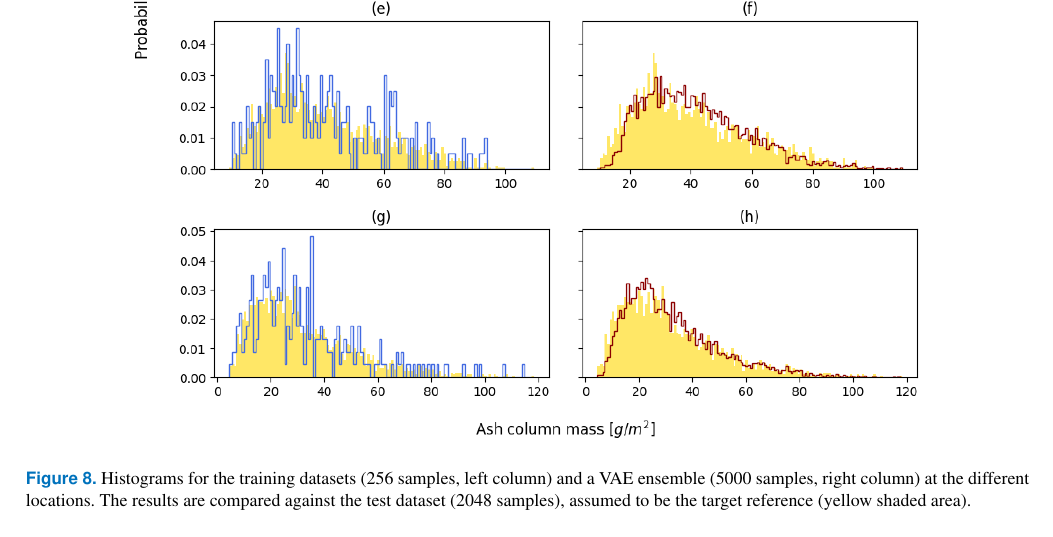
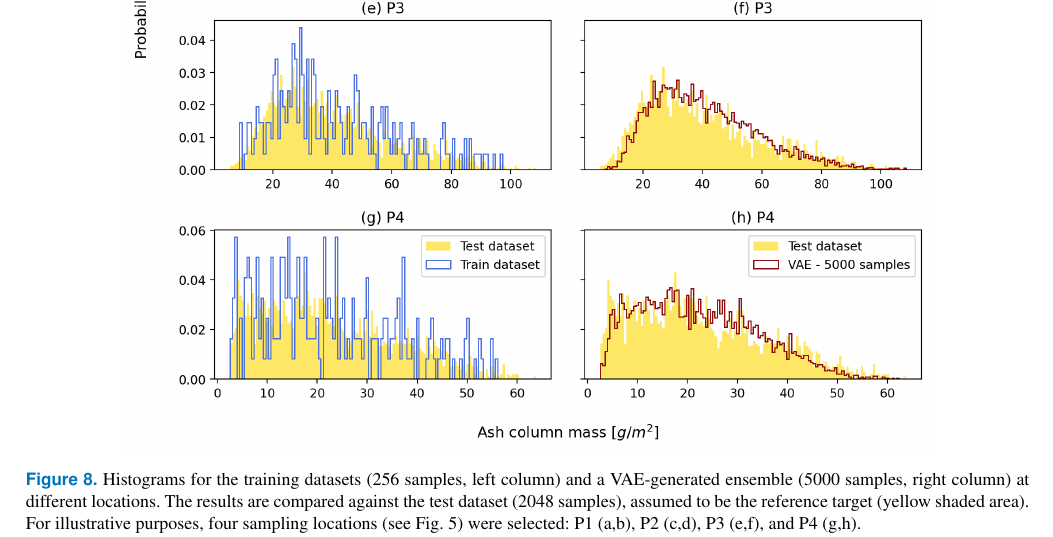
Before and after one commit to lmingari/egusphere-2025-6097, a LaTeX document (main.tex): part of page 11 of 14, cut so that both start at the same text. Compiled offline with pdfLaTeX; a missing font is replaced by an installed copy or a similar font; a LaTeX package or settings file that is missing is left out.

Commit message:
Added sampling locations

```diff
--- a/main.tex
+++ b/main.tex
@@ -419,12 +419,15 @@ In order to examine whether the sampled ensemble provides a good approximation t
 
 \begin{figure*}[ht]
   \centering
-  \includegraphics[width=0.8\textwidth]{histograms}
+  \includegraphics[width=0.8\textwidth]{f08}
   \caption{%
-    Histograms for the training datasets (256 samples, left column) and
-    a VAE ensemble (5000 samples, right column) at the different locations.
-    The results are compared against the test dataset (2048 samples),
-    assumed to be the target reference (yellow shaded area).
+    Histograms for the training datasets (256 samples, left column)
+    and a VAE-generated ensemble (5000 samples, right column) at
+    different locations. The results are compared against the
+    test dataset (2048 samples), assumed to be the reference target
+    (yellow shaded area). For illustrative purposes, four sampling
+    locations (see Fig.~\ref{fig:mean_test}) were selected:
+    P1 (a,b), P2 (c,d), P3 (e,f), and P4 (g,h).
     }
   \label{fig:histograms}
 \end{figure*}
```
Also changed, not shown: figs/ensemble_mean_test.png (deleted), figs/f02.png (renamed from figs/latent_space.png), figs/f03.png (renamed from figs/vae_ensemble.png), figs/f04.png (renamed from figs/boxplot.png), figs/f05.png (added), figs/f06.png (renamed from figs/ensemble_mean.png), figs/f07.png (renamed from figs/exceedance_probability.png), figs/f08.png (added), figs/f09.png (renamed from figs/js_divergence.png), figs/f10.png (renamed from figs/psd.png), figs/histograms.png (deleted), main.tex (16 more changed lines).
